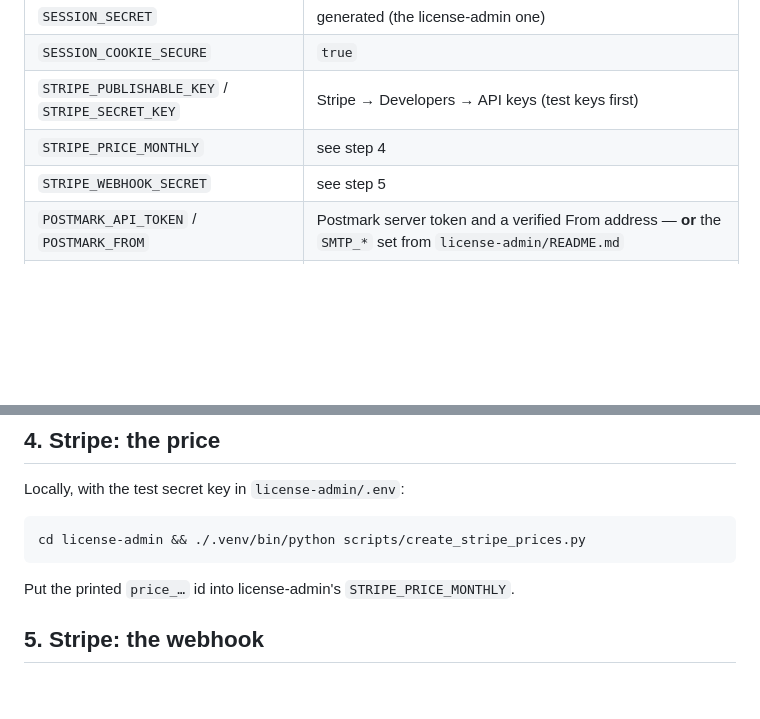
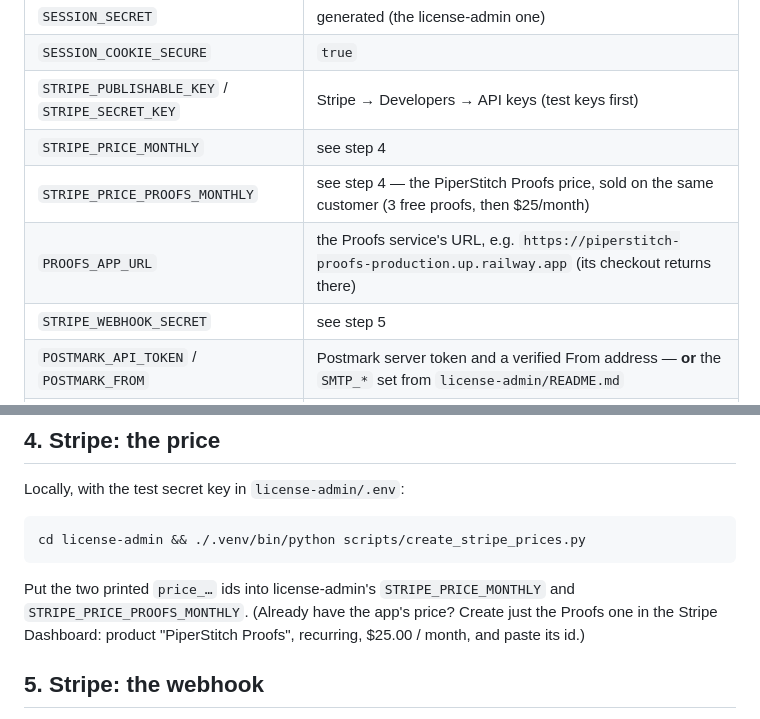
Before and after one commit to awoods990/piperstitch, a Markdown page: DEPLOY.md, 2 parts joined by grey strips. GitHub-like rendering; blank space fills up the shorter version.

Commit message:
DEPLOY: License Admin variables for the Proofs product
Co-Authored-By: Claude Opus 5 <noreply@anthropic.com>

````diff
--- a/DEPLOY.md
+++ b/DEPLOY.md
@@ -69,6 +69,8 @@ on …:8080" line confirms it). Note the URL — something like
 | `SESSION_COOKIE_SECURE` | `true` |
 | `STRIPE_PUBLISHABLE_KEY` / `STRIPE_SECRET_KEY` | Stripe → Developers → API keys (test keys first) |
 | `STRIPE_PRICE_MONTHLY` | see step 4 |
+| `STRIPE_PRICE_PROOFS_MONTHLY` | see step 4 — the PiperStitch Proofs price, sold on the same customer (3 free proofs, then $25/month) |
+| `PROOFS_APP_URL` | the Proofs service's URL, e.g. `https://piperstitch-proofs-production.up.railway.app` (its checkout returns there) |
 | `STRIPE_WEBHOOK_SECRET` | see step 5 |
 | `POSTMARK_API_TOKEN` / `POSTMARK_FROM` | Postmark server token and a verified From address — **or** the `SMTP_*` set from `license-admin/README.md` |
 | `PUBLIC_BASE_URL` | this service's URL (no trailing slash) |
@@ -135,7 +137,10 @@ Locally, with the test secret key in `license-admin/.env`:
 cd license-admin && ./.venv/bin/python scripts/create_stripe_prices.py
 ```
 
-Put the printed `price_…` id into license-admin's `STRIPE_PRICE_MONTHLY`.
+Put the two printed `price_…` ids into license-admin's `STRIPE_PRICE_MONTHLY`
+and `STRIPE_PRICE_PROOFS_MONTHLY`. (Already have the app's price? Create just
+the Proofs one in the Stripe Dashboard: product "PiperStitch Proofs",
+recurring, $25.00 / month, and paste its id.)
 
 ## 5. Stripe: the webhook
 
````
